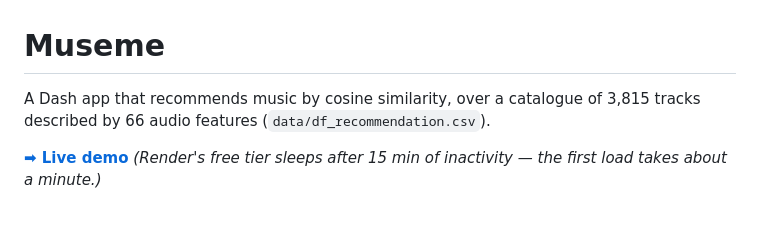
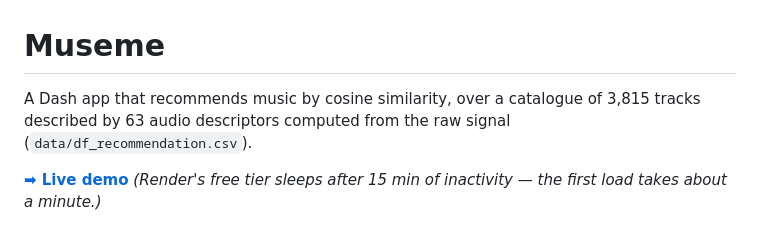
Before and after one commit to Aurelien-Choron/museme, a Markdown page: README.md, the part around one of its changes. Drawn GitHub-style.

```diff
--- a/README.md
+++ b/README.md
@@ -1,7 +1,8 @@
 # Museme
 
 A Dash app that recommends music by cosine similarity, over a catalogue of
-3,815 tracks described by 66 audio features (`data/df_recommendation.csv`).
+3,815 tracks described by 63 audio descriptors computed from the raw signal
+(`data/df_recommendation.csv`).
 
 **[➡ Live demo](https://museme-s4u2.onrender.com)**
 *(Render's free tier sleeps after 15 min of inactivity — the first load takes
```
Also changed, not shown: other parts of README.md (+45 -0 lines).
